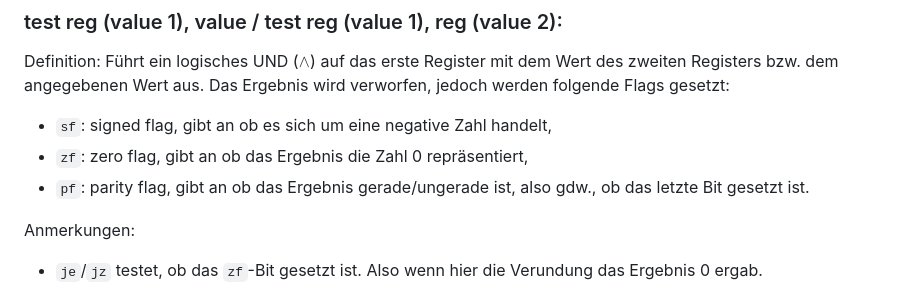
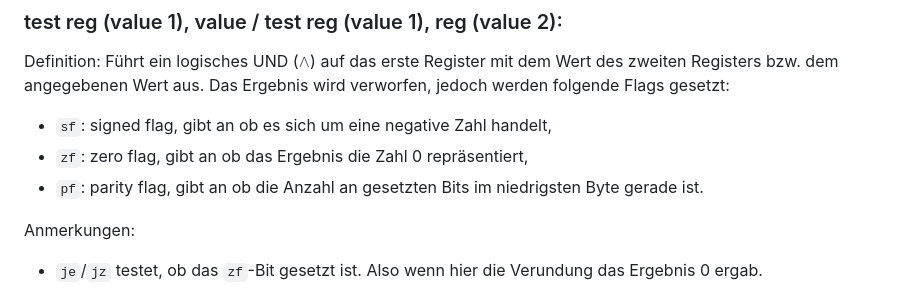
Before and after one commit to Siedler/NASM-Assembly-Cheat-Sheet, a Markdown page: Cheat-Sheet.md, the part around the change. Drawn GitHub-style.

Commit message:
fix mistake regarding parity flag
Die Parity Flag gibt nicht an, ob das Ergebnis gerade bzw. das letzte Bit gesetzt ist. Die Parity Flag gibt nur an, ob die Anzahl an gesetzten Bits im niedrigsten (least significant) Byte gerade ist. Heutzutage wird diese Flag fast ausschließlich für abwärtskompatibilität genutzt.

```diff
--- a/Cheat-Sheet.md
+++ b/Cheat-Sheet.md
@@ -366,8 +366,7 @@ Das Ergebnis wird verworfen, jedoch werden folgende Flags gesetzt:
 
 * `sf`: signed flag, gibt an ob es sich um eine negative Zahl handelt,
 * `zf`: zero flag, gibt an ob das Ergebnis die Zahl 0 repräsentiert,
-* `pf`: parity flag, gibt an ob das Ergebnis gerade/ungerade ist, also gdw.,
-      ob das letzte Bit gesetzt ist.
+* `pf`: parity flag, gibt an ob die Anzahl an gesetzten Bits im niedrigsten Byte gerade ist.
 
 Anmerkungen:
 
```
